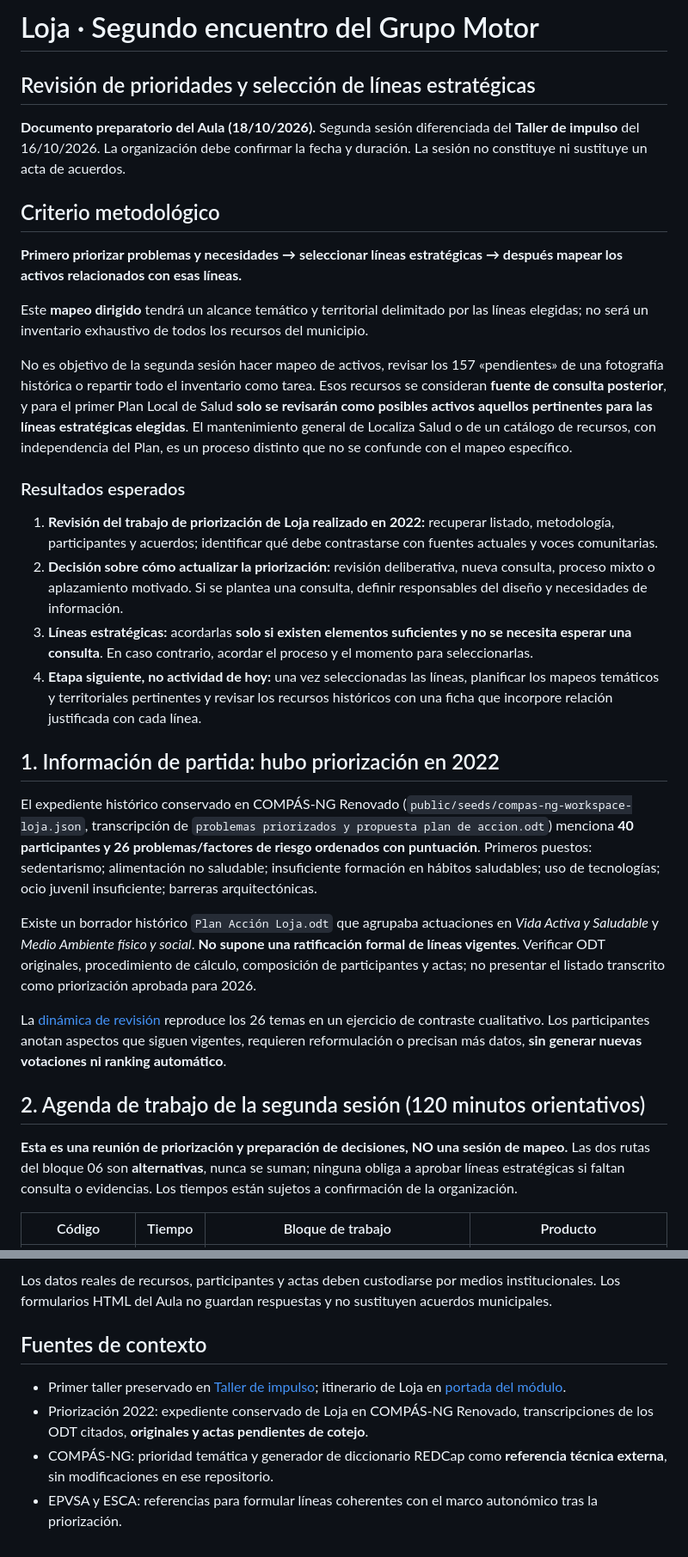
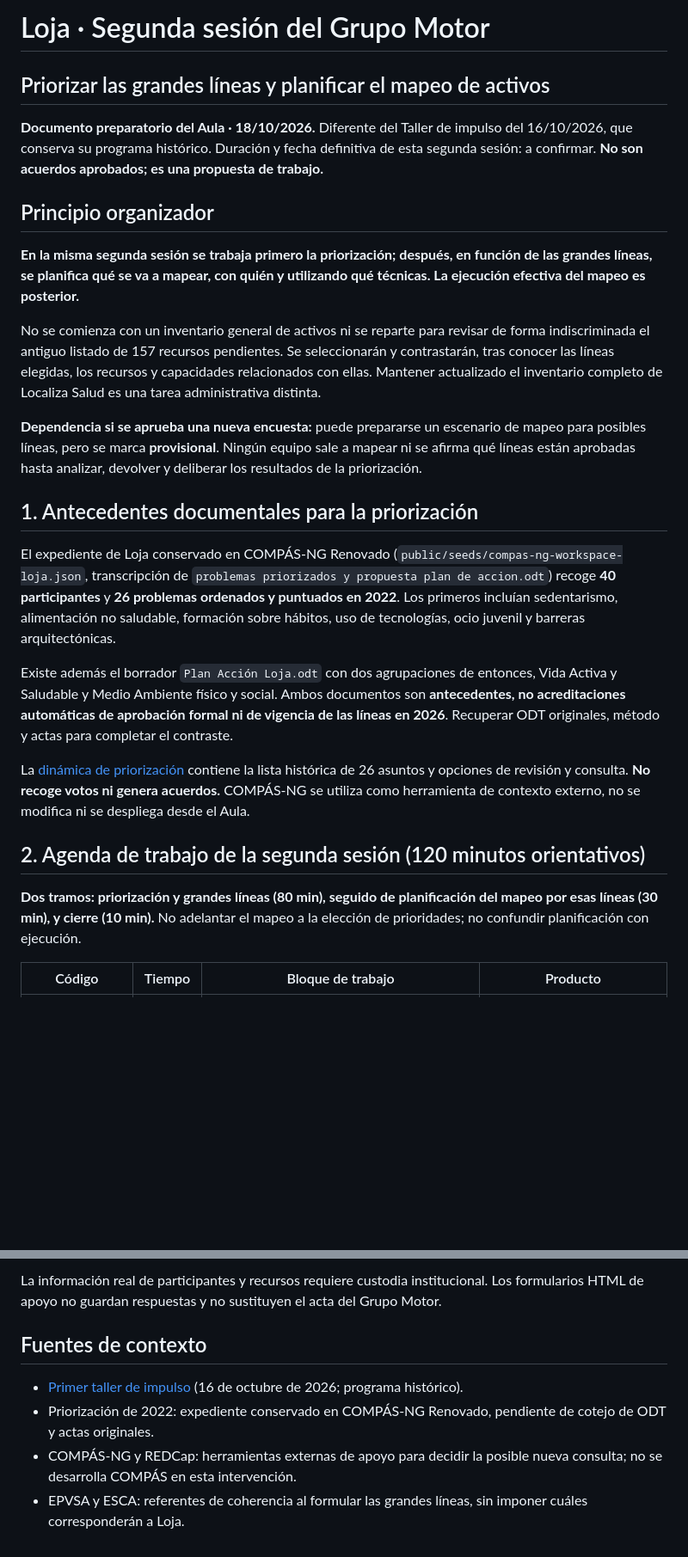
Before and after one commit to bhermoso/aula-activos-comunitarios, a Markdown page: impulso/SESION_2_MAPEO_Y_PRIORIZACION.md, 2 parts joined by grey strips. Shown at 86% size. GitHub-like rendering; blank space fills up the shorter version.

```diff
--- a/impulso/SESION_2_MAPEO_Y_PRIORIZACION.md
+++ b/impulso/SESION_2_MAPEO_Y_PRIORIZACION.md
@@ -1,34 +1,27 @@
-# Loja · Segundo encuentro del Grupo Motor
-## Revisión de prioridades y selección de líneas estratégicas
+# Loja · Segunda sesión del Grupo Motor
+## Priorizar las grandes líneas y planificar el mapeo de activos
 
-**Documento preparatorio del Aula (18/10/2026).** Segunda sesión diferenciada del **Taller de impulso** del 16/10/2026. La organización debe confirmar la fecha y duración. La sesión no constituye ni sustituye un acta de acuerdos.
+**Documento preparatorio del Aula · 18/10/2026.** Diferente del Taller de impulso del 16/10/2026, que conserva su programa histórico. Duración y fecha definitiva de esta segunda sesión: a confirmar. **No son acuerdos aprobados; es una propuesta de trabajo.**
 
-## Criterio metodológico
+## Principio organizador
 
-**Primero priorizar problemas y necesidades → seleccionar líneas estratégicas → después mapear los activos relacionados con esas líneas.**
+**En la misma segunda sesión se trabaja primero la priorización; después, en función de las grandes líneas, se planifica qué se va a mapear, con quién y utilizando qué técnicas. La ejecución efectiva del mapeo es posterior.**
 
-Este **mapeo dirigido** tendrá un alcance temático y territorial delimitado por las líneas elegidas; no será un inventario exhaustivo de todos los recursos del municipio.
+No se comienza con un inventario general de activos ni se reparte para revisar de forma indiscriminada el antiguo listado de 157 recursos pendientes. Se seleccionarán y contrastarán, tras conocer las líneas elegidas, los recursos y capacidades relacionados con ellas. Mantener actualizado el inventario completo de Localiza Salud es una tarea administrativa distinta.
 
-No es objetivo de la segunda sesión hacer mapeo de activos, revisar los 157 «pendientes» de una fotografía histórica o repartir todo el inventario como tarea. Esos recursos se consideran **fuente de consulta posterior**, y para el primer Plan Local de Salud **solo se revisarán como posibles activos aquellos pertinentes para las líneas estratégicas elegidas**. El mantenimiento general de Localiza Salud o de un catálogo de recursos, con independencia del Plan, es un proceso distinto que no se confunde con el mapeo específico.
+**Dependencia si se aprueba una nueva encuesta:** puede prepararse un escenario de mapeo para posibles líneas, pero se marca **provisional**. Ningún equipo sale a mapear ni se afirma qué líneas están aprobadas hasta analizar, devolver y deliberar los resultados de la priorización.
 
-### Resultados esperados
+## 1. Antecedentes documentales para la priorización
 
-1. **Revisión del trabajo de priorización de Loja realizado en 2022:** recuperar listado, metodología, participantes y acuerdos; identificar qué debe contrastarse con fuentes actuales y voces comunitarias.
-2. **Decisión sobre cómo actualizar la priorización:** revisión deliberativa, nueva consulta, proceso mixto o aplazamiento motivado. Si se plantea una consulta, definir responsables del diseño y necesidades de información.
-3. **Líneas estratégicas:** acordarlas **solo si existen elementos suficientes y no se necesita esperar una consulta**. En caso contrario, acordar el proceso y el momento para seleccionarlas.
-4. **Etapa siguiente, no actividad de hoy:** una vez seleccionadas las líneas, planificar los mapeos temáticos y territoriales pertinentes y revisar los recursos históricos con una ficha que incorpore relación justificada con cada línea.
+El expediente de Loja conservado en COMPÁS-NG Renovado (`public/seeds/compas-ng-workspace-loja.json`, transcripción de `problemas priorizados y propuesta plan de accion.odt`) recoge **40 participantes** y **26 problemas ordenados y puntuados en 2022**. Los primeros incluían sedentarismo, alimentación no saludable, formación sobre hábitos, uso de tecnologías, ocio juvenil y barreras arquitectónicas.
 
-## 1. Información de partida: hubo priorización en 2022
+Existe además el borrador `Plan Acción Loja.odt` con dos agrupaciones de entonces, Vida Activa y Saludable y Medio Ambiente físico y social. Ambos documentos son **antecedentes, no acreditaciones automáticas de aprobación formal ni de vigencia de las líneas en 2026**. Recuperar ODT originales, método y actas para completar el contraste.
 
-El expediente histórico conservado en COMPÁS-NG Renovado (`public/seeds/compas-ng-workspace-loja.json`, transcripción de `problemas priorizados y propuesta plan de accion.odt`) menciona **40 participantes y 26 problemas/factores de riesgo ordenados con puntuación**. Primeros puestos: sedentarismo; alimentación no saludable; insuficiente formación en hábitos saludables; uso de tecnologías; ocio juvenil insuficiente; barreras arquitectónicas.
-
-Existe un borrador histórico `Plan Acción Loja.odt` que agrupaba actuaciones en *Vida Activa y Saludable* y *Medio Ambiente físico y social*. **No supone una ratificación formal de líneas vigentes**. Verificar ODT originales, procedimiento de cálculo, composición de participantes y actas; no presentar el listado transcrito como priorización aprobada para 2026.
-
-La [dinámica de revisión](dinamica-priorizacion.html) reproduce los 26 temas en un ejercicio de contraste cualitativo. Los participantes anotan aspectos que siguen vigentes, requieren reformulación o precisan más datos, **sin generar nuevas votaciones ni ranking automático**.
+La [dinámica de priorización](dinamica-priorizacion.html) contiene la lista histórica de 26 asuntos y opciones de revisión y consulta. **No recoge votos ni genera acuerdos.** COMPÁS-NG se utiliza como herramienta de contexto externo, no se modifica ni se despliega desde el Aula.
 
 ## 2. Agenda de trabajo de la segunda sesión (120 minutos orientativos)
 
-**Esta es una reunión de priorización y preparación de decisiones, NO una sesión de mapeo.** Las dos rutas del bloque 06 son **alternativas**, nunca se suman; ninguna obliga a aprobar líneas estratégicas si faltan consulta o evidencias. Los tiempos están sujetos a confirmación de la organización.
+**Dos tramos: priorización y grandes líneas (80 min), seguido de planificación del mapeo por esas líneas (30 min), y cierre (10 min).** No adelantar el mapeo a la elección de prioridades; no confundir planificación con ejecución.
 
 | Código | Tiempo | Bloque de trabajo | Producto |
 | --- | ---: | --- | --- |
@@ -100,9 +94,9 @@ No programar desde la sesión de priorización una auditoría del 100 % del inve
 
-Los datos reales de recursos, participantes y actas deben custodiarse por medios institucionales. Los formularios HTML del Aula no guardan respuestas y no sustituyen acuerdos municipales.
+La información real de participantes y recursos requiere custodia institucional. Los formularios HTML de apoyo no guardan respuestas y no sustituyen el acta del Grupo Motor.
 
 ## Fuentes de contexto
 
-- Primer taller preservado en [Taller de impulso](taller-impulso.html); itinerario de Loja en [portada del módulo](index.html).
-- Priorización 2022: expediente conservado de Loja en COMPÁS-NG Renovado, transcripciones de los ODT citados, **originales y actas pendientes de cotejo**.
-- COMPÁS-NG: prioridad temática y generador de diccionario REDCap como **referencia técnica externa**, sin modificaciones en ese repositorio.
-- EPVSA y ESCA: referencias para formular líneas coherentes con el marco autonómico tras la priorización.
+- [Primer taller de impulso](taller-impulso.html) (16 de octubre de 2026; programa histórico).
+- Priorización de 2022: expediente conservado en COMPÁS-NG Renovado, pendiente de cotejo de ODT y actas originales.
+- COMPÁS-NG y REDCap: herramientas externas de apoyo para decidir la posible nueva consulta; no se desarrolla COMPÁS en esta intervención.
+- EPVSA y ESCA: referentes de coherencia al formular las grandes líneas, sin imponer cuáles corresponderán a Loja.
```
Also changed, not shown: other parts of impulso/SESION_2_MAPEO_Y_PRIORIZACION.md (+46 -45 lines).
